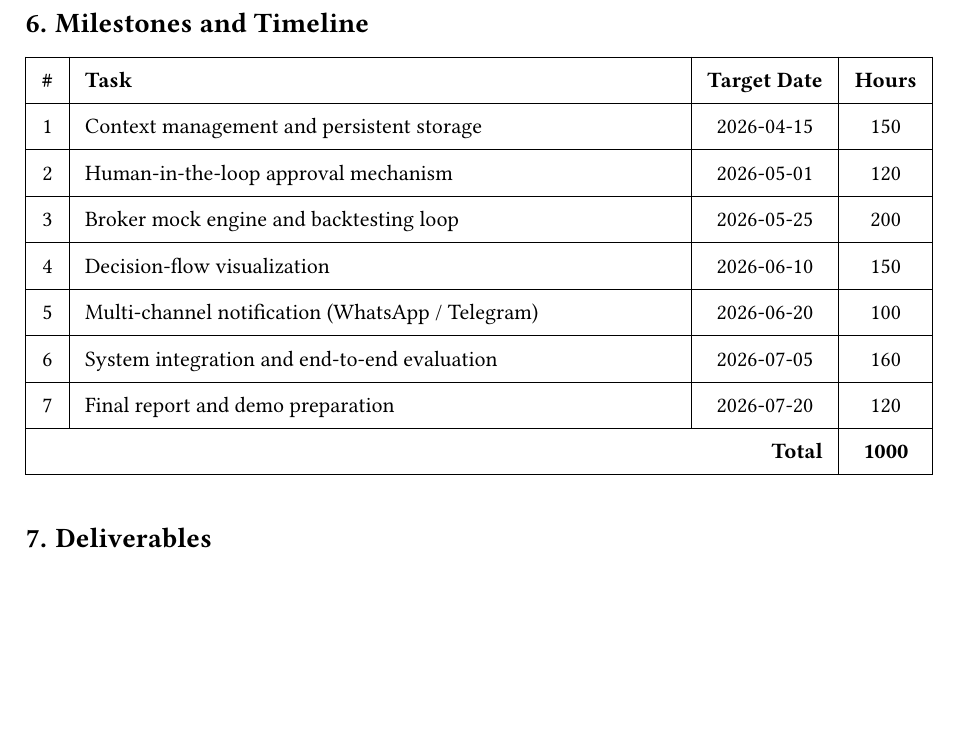
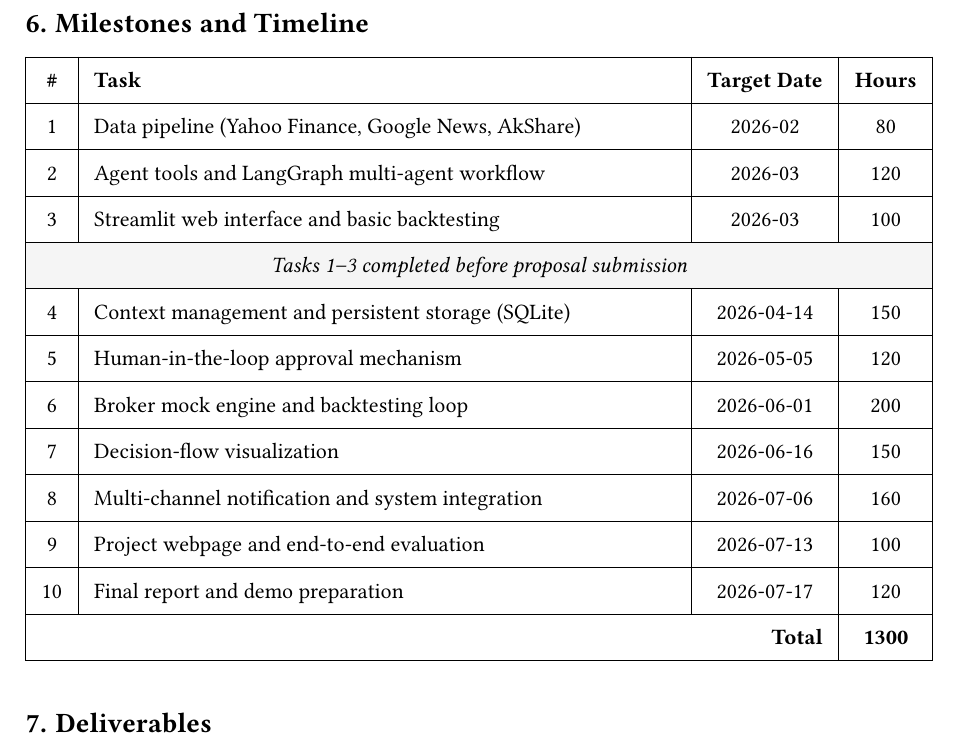
Before and after one commit to KaiOnCode/QuanTable, a Typst document (reports/detail-proposal/proposal.typ): part of page 7 of 8, cut so that both start at the same text, the shorter picture padded with empty space. The pictures show the PDF file reports/detail-proposal/proposal.pdf that the author committed with the source.

Commit message:
docs: update proposal document with revised section titles and task timelines

```diff
--- a/reports/detail-proposal/proposal.typ
+++ b/reports/detail-proposal/proposal.typ
@@ -263,5 +260,5 @@ Each analysis session produces a chain of intermediate outputs: data retrievals,
-  [4], [Decision-flow visualization], [2026-06-10], [150],
-  [5], [Multi-channel notification (WhatsApp / Telegram)], [2026-06-20], [100],
-  [6], [System integration and end-to-end evaluation], [2026-07-05], [160],
-  [7], [Final report and demo preparation], [2026-07-20], [120],
-  table.cell(colspan: 3, align: right)[*Total*], [*1000*],
+  [1], [Data pipeline (Yahoo Finance, Google News, AkShare)], [2026-02], [80],
+  [2], [Agent tools and LangGraph multi-agent workflow], [2026-03], [120],
+  [3], [Streamlit web interface and basic backtesting], [2026-03], [100],
+  table.cell(colspan: 4, fill: luma(245), align: center)[_Tasks 1--3 completed before proposal submission_],
+  [4], [Context management and persistent storage (SQLite)], [2026-04-14], [150],
@@ -268,3 +268,7 @@ Each analysis session produces a chain of intermediate outputs: data retrievals,
+  [8], [Multi-channel notification and system integration], [2026-07-06], [160],
+  [9], [Project webpage and end-to-end evaluation], [2026-07-13], [100],
+  [10], [Final report and demo preparation], [2026-07-17], [120],
+  table.cell(colspan: 3, align: right)[*Total*], [*1300*],
 )
 
 // ═══════════════════════════════════════════
```
Also changed, not shown: reports/detail-proposal/proposal.pdf, reports/detail-proposal/proposal.typ (6 more changed lines).
